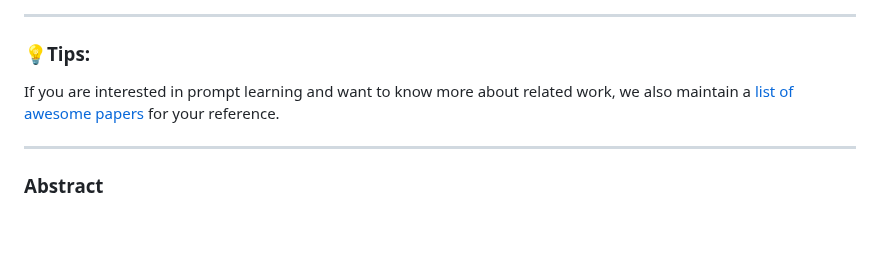
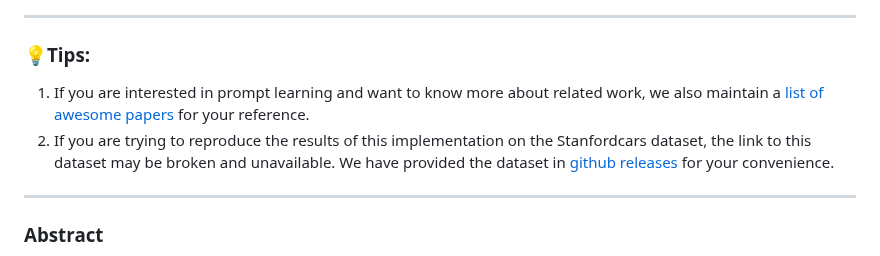
Before and after one commit to zhengli97/PromptKD, a Markdown page: README.md, the part around the change. GitHub-like rendering; blank space fills up the shorter version.

```diff
--- a/README.md
+++ b/README.md
@@ -27,7 +27,8 @@
 
 ### 💡Tips:
 
-If you are interested in prompt learning and want to know more about related work, we also maintain a [list of awesome papers](https://github.com/zhengli97/Awesome-Prompt-Adapter-Learning-for-Vision-Language-Models) for your reference.
+1. If you are interested in prompt learning and want to know more about related work, we also maintain a [list of awesome papers](https://github.com/zhengli97/Awesome-Prompt-Adapter-Learning-for-Vision-Language-Models) for your reference.
+2. If you are trying to reproduce the results of this implementation on the Stanfordcars dataset, the link to this dataset may be broken and unavailable. We have provided the dataset in [github releases](https://github.com/zhengli97/PromptKD/releases/tag/datasets) for your convenience.
 
 <hr />
 
```
